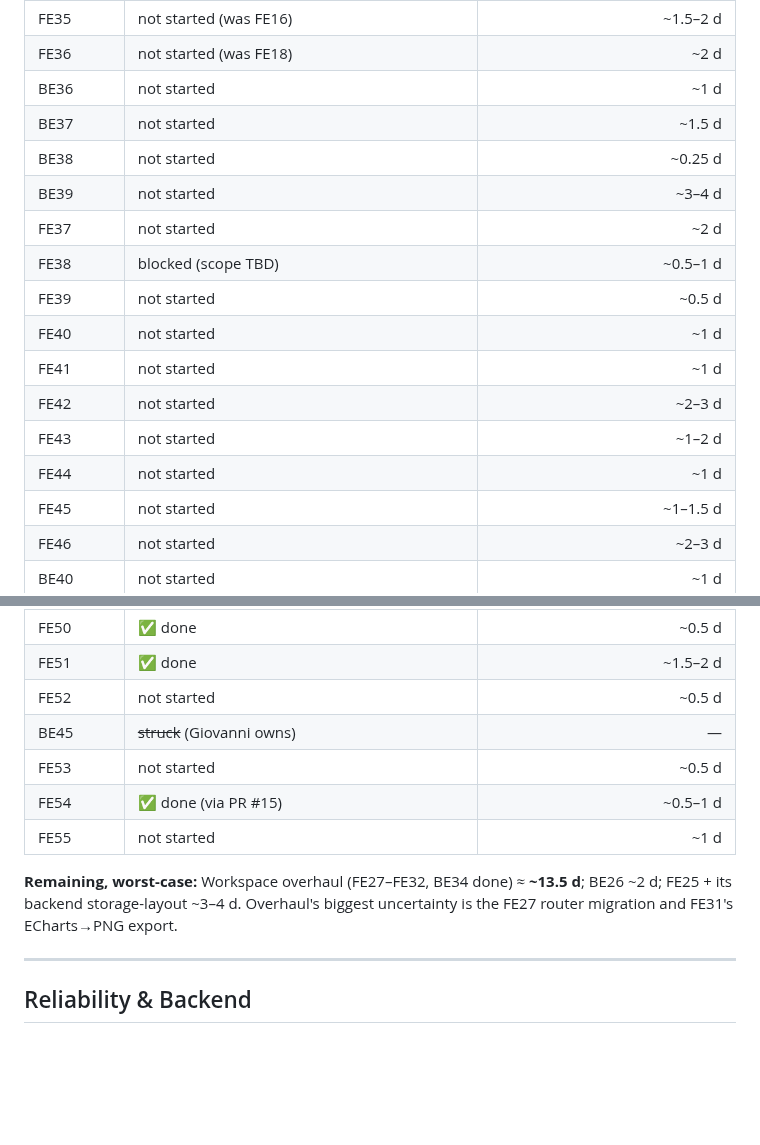
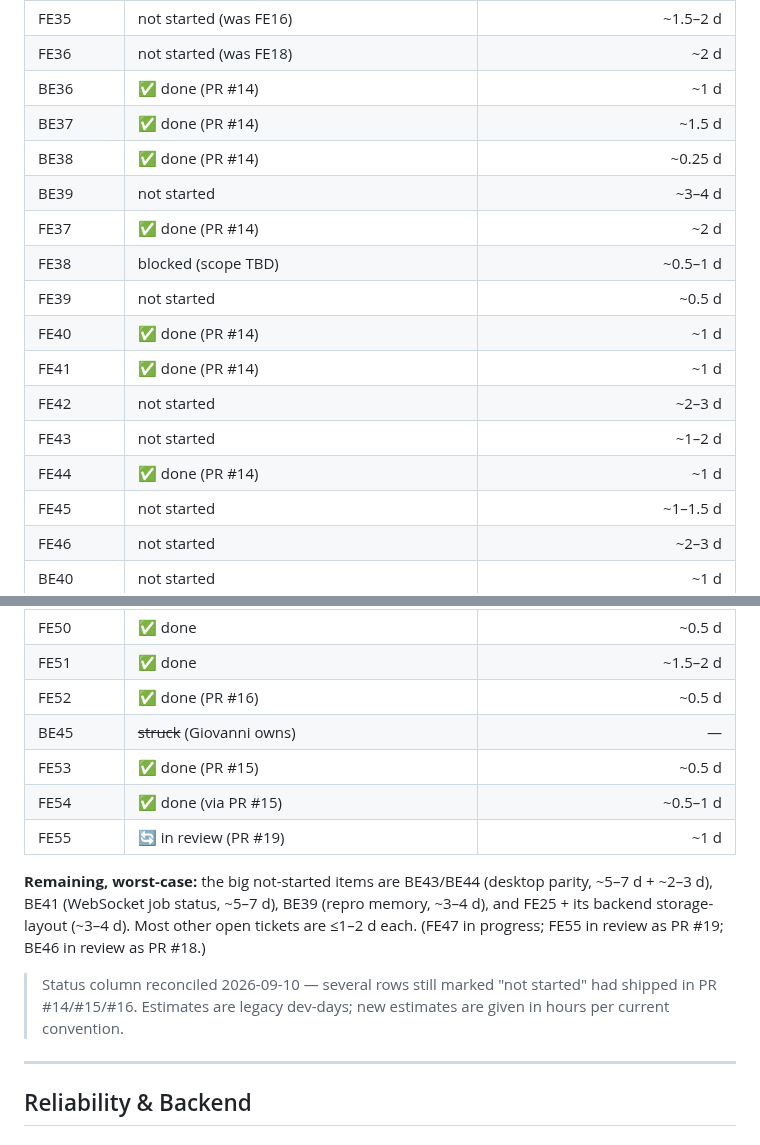
Before and after one commit to Aquaveo/tethysapp-fimeval-gui, a Markdown page: docs/tickets/backlog.md, 2 parts joined by grey strips. Rendered like a GitHub page; blank space fills up the shorter version.

Commit message:
docs: reconcile backlog status table with what actually shipped
Several rows still read "not started" though they merged in PR #14/#15/#16:
BE36/BE37/BE38, FE37, FE40/FE41, FE44 (all #14), FE52 (#16), FE53 (#15). Mark
those done, mark FE55 in review (PR #19), and refresh the remaining-work summary.

Co-Authored-By: Claude Opus 4.8 (1M context) <noreply@anthropic.com>

```diff
--- a/docs/tickets/backlog.md
+++ b/docs/tickets/backlog.md
@@ -51,18 +51,18 @@ warranted (historical); the numbers to plan around are the not-started ones.
 | FE34 | not started | ~2–3 d |
 | FE35 | not started (was FE16) | ~1.5–2 d |
 | FE36 | not started (was FE18) | ~2 d |
-| BE36 | not started | ~1 d |
-| BE37 | not started | ~1.5 d |
-| BE38 | not started | ~0.25 d |
+| BE36 | ✅ done (PR #14) | ~1 d |
+| BE37 | ✅ done (PR #14) | ~1.5 d |
+| BE38 | ✅ done (PR #14) | ~0.25 d |
 | BE39 | not started | ~3–4 d |
-| FE37 | not started | ~2 d |
+| FE37 | ✅ done (PR #14) | ~2 d |
 | FE38 | blocked (scope TBD) | ~0.5–1 d |
 | FE39 | not started | ~0.5 d |
-| FE40 | not started | ~1 d |
-| FE41 | not started | ~1 d |
+| FE40 | ✅ done (PR #14) | ~1 d |
+| FE41 | ✅ done (PR #14) | ~1 d |
 | FE42 | not started | ~2–3 d |
 | FE43 | not started | ~1–2 d |
-| FE44 | not started | ~1 d |
+| FE44 | ✅ done (PR #14) | ~1 d |
 | FE45 | not started | ~1–1.5 d |
 | FE46 | not started | ~2–3 d |
 | BE40 | not started | ~1 d |
@@ -75,15 +75,20 @@ warranted (historical); the numbers to plan around are the not-started ones.
 | FE49 | ✅ done | ~2–3 d |
 | FE50 | ✅ done | ~0.5 d |
 | FE51 | ✅ done | ~1.5–2 d |
-| FE52 | not started | ~0.5 d |
+| FE52 | ✅ done (PR #16) | ~0.5 d |
 | BE45 | ~~struck~~ (Giovanni owns) | — |
-| FE53 | not started | ~0.5 d |
+| FE53 | ✅ done (PR #15) | ~0.5 d |
 | FE54 | ✅ done (via PR #15) | ~0.5–1 d |
-| FE55 | not started | ~1 d |
+| FE55 | 🔄 in review (PR #19) | ~1 d |
 
-**Remaining, worst-case:** Workspace overhaul (FE27–FE32, BE34 done) ≈ **~13.5 d**;
-BE26 ~2 d; FE25 + its backend storage-layout ~3–4 d. Overhaul's biggest uncertainty
-is the FE27 router migration and FE31's ECharts→PNG export.
+**Remaining, worst-case:** the big not-started items are BE43/BE44 (desktop parity,
+~5–7 d + ~2–3 d), BE41 (WebSocket job status, ~5–7 d), BE39 (repro memory, ~3–4 d),
+and FE25 + its backend storage-layout (~3–4 d). Most other open tickets are ≤1–2 d
+each. (FE47 in progress; FE55 in review as PR #19; BE46 in review as PR #18.)
+
+> Status column reconciled 2026-09-10 — several rows still marked "not started" had
+> shipped in PR #14/#15/#16. Estimates are legacy dev-days; new estimates are given
+> in hours per current convention.
 
 ---
 
```
